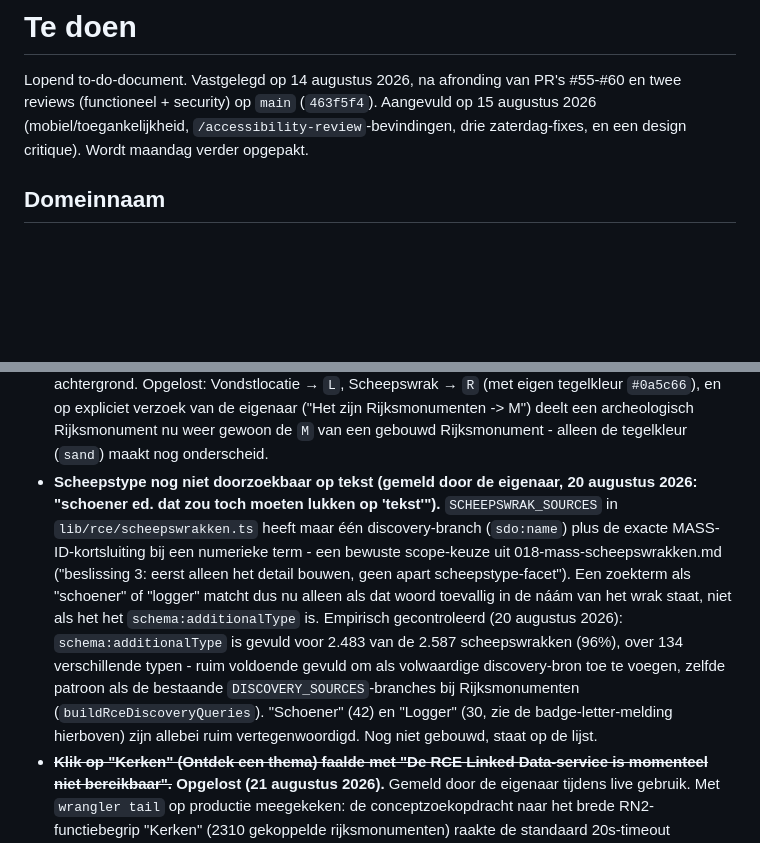
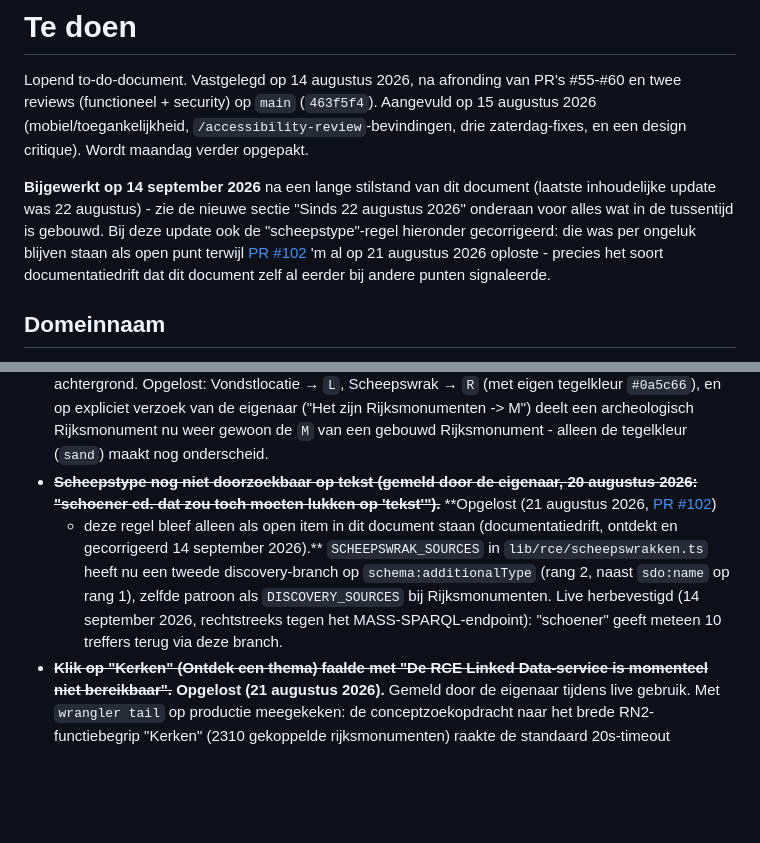
Before and after one commit to jolietjakeblues/doorzoeker-v2a, a Markdown page: docs/te-doen.md, 2 parts joined by grey strips. GitHub-like rendering; blank space fills up the shorter version.

```diff
--- a/docs/te-doen.md
+++ b/docs/te-doen.md
@@ -5,6 +5,15 @@ PR's #55-#60 en twee reviews (functioneel + security) op `main`
 (`463f5f4`). Aangevuld op 15 augustus 2026 (mobiel/toegankelijkheid,
 `/accessibility-review`-bevindingen, drie zaterdag-fixes, en een
 design critique). Wordt maandag verder opgepakt.
+
+**Bijgewerkt op 14 september 2026** na een lange stilstand van dit
+document (laatste inhoudelijke update was 22 augustus) - zie de nieuwe
+sectie "Sinds 22 augustus 2026" onderaan voor alles wat in de tussentijd
+is gebouwd. Bij deze update ook de "scheepstype"-regel hieronder
+gecorrigeerd: die was per ongeluk blijven staan als open punt terwijl
+[PR #102](https://github.com/jolietjakeblues/doorzoeker-v2a/pull/102) 'm
+al op 21 augustus 2026 oploste - precies het soort documentatiedrift dat
+dit document zelf al eerder bij andere punten signaleerde.
 
 ## Domeinnaam
 
@@ -671,23 +680,17 @@ kreeg.
   verzoek van de eigenaar ("Het zijn Rijksmonumenten -> M") deelt een
   archeologisch Rijksmonument nu weer gewoon de `M` van een gebouwd
   Rijksmonument - alleen de tegelkleur (`sand`) maakt nog onderscheid.
-- **Scheepstype nog niet doorzoekbaar op tekst (gemeld door de eigenaar,
+- ~~**Scheepstype nog niet doorzoekbaar op tekst (gemeld door de eigenaar,
   20 augustus 2026: "schoener ed. dat zou toch moeten lukken op
-  'tekst'").** `SCHEEPSWRAK_SOURCES` in `lib/rce/scheepswrakken.ts` heeft
-  maar één discovery-branch (`sdo:name`) plus de exacte MASS-ID-kortsluiting
-  bij een numerieke term - een bewuste scope-keuze uit
-  018-mass-scheepswrakken.md ("beslissing 3: eerst alleen het detail
-  bouwen, geen apart scheepstype-facet"). Een zoekterm als "schoener" of
-  "logger" matcht dus nu alleen als dat woord toevallig in de náám van het
-  wrak staat, niet als het het `schema:additionalType` is.
-  Empirisch gecontroleerd (20 augustus 2026): `schema:additionalType` is
-  gevuld voor 2.483 van de 2.587 scheepswrakken (96%), over 134
-  verschillende typen - ruim voldoende gevuld om als volwaardige
-  discovery-bron toe te voegen, zelfde patroon als de bestaande
-  `DISCOVERY_SOURCES`-branches bij Rijksmonumenten
-  (`buildRceDiscoveryQueries`). "Schoener" (42) en "Logger" (30, zie de
-  badge-letter-melding hierboven) zijn allebei ruim vertegenwoordigd.
-  Nog niet gebouwd, staat op de lijst.
+  'tekst'").**~~ **Opgelost (21 augustus 2026, [PR #102](https://github.com/jolietjakeblues/doorzoeker-v2a/pull/102))
+  - deze regel bleef alleen als open item in dit document staan
+  (documentatiedrift, ontdekt en gecorrigeerd 14 september 2026).**
+  `SCHEEPSWRAK_SOURCES` in `lib/rce/scheepswrakken.ts` heeft nu een tweede
+  discovery-branch op `schema:additionalType` (rang 2, naast `sdo:name` op
+  rang 1), zelfde patroon als `DISCOVERY_SOURCES` bij Rijksmonumenten.
+  Live herbevestigd (14 september 2026, rechtstreeks tegen het
+  MASS-SPARQL-endpoint): "schoener" geeft meteen 10 treffers terug via
+  deze branch.
 - ~~**Klik op "Kerken" (Ontdek een thema) faalde met "De RCE Linked
   Data-service is momenteel niet bereikbaar".**~~ **Opgelost (21 augustus
   2026).** Gemeld door de eigenaar tijdens live gebruik. Met `wrangler
```
Also changed, not shown: other parts of docs/te-doen.md (+80 -0 lines).
